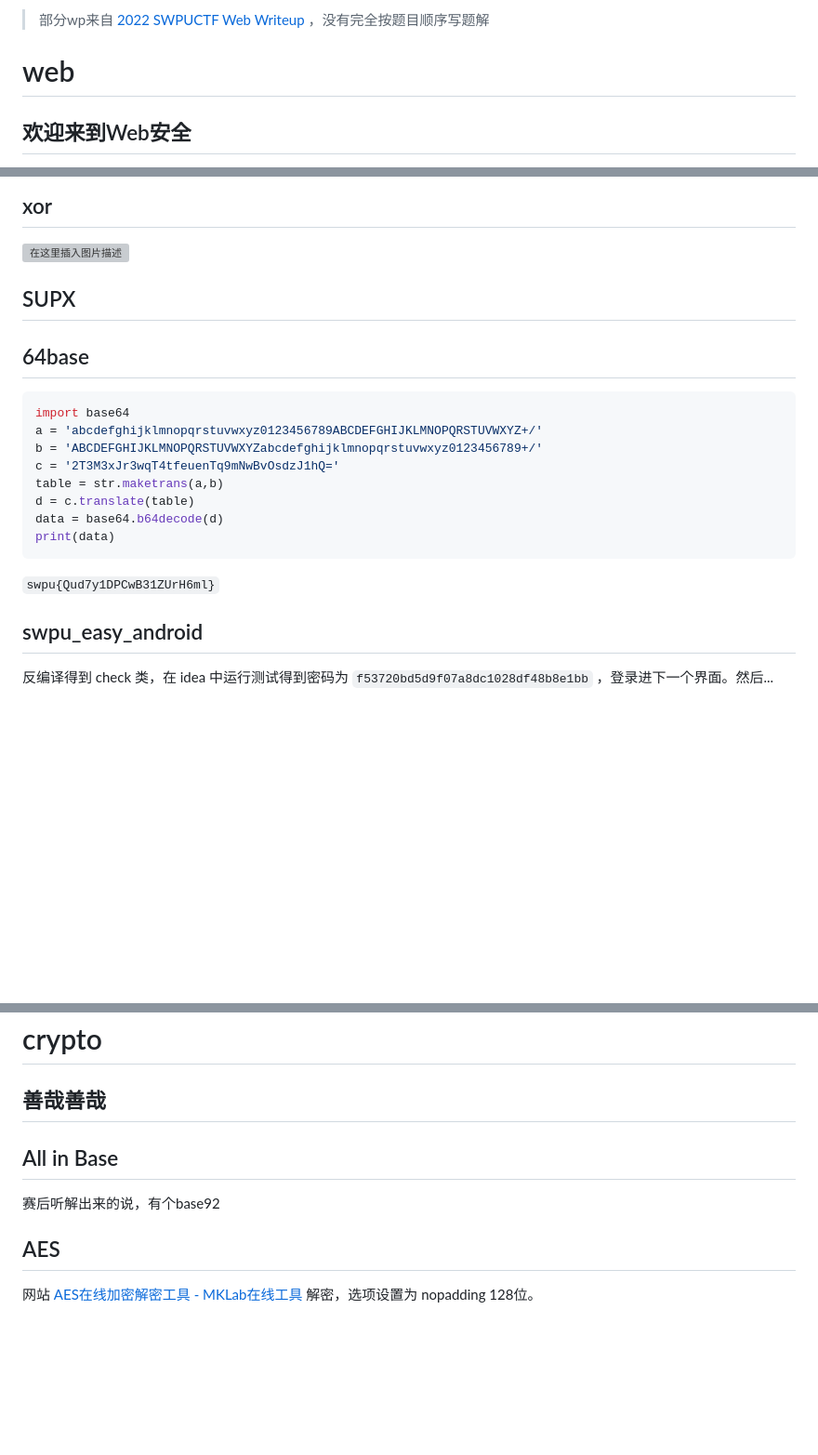
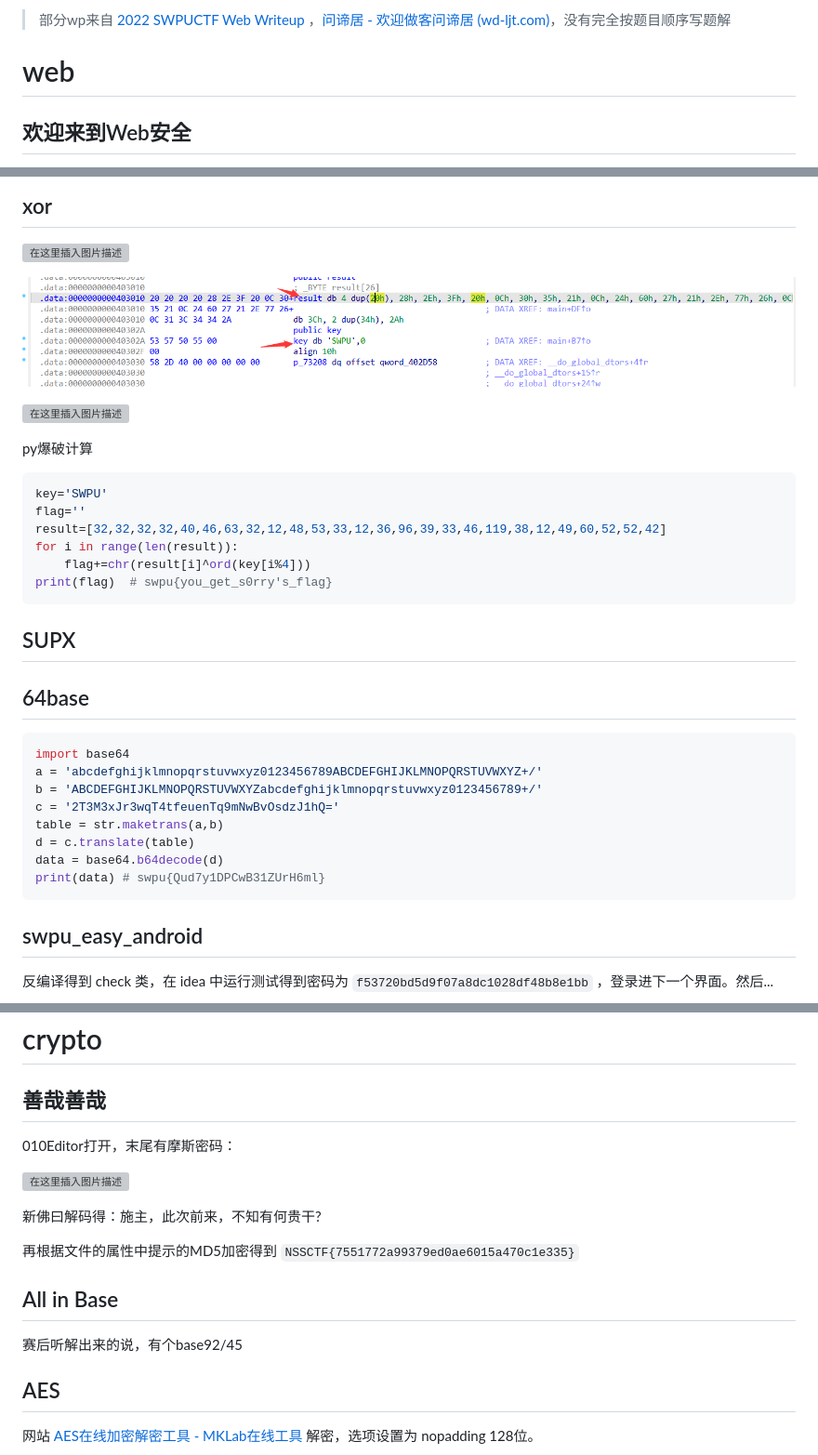
Before and after one commit to yjprolus/SWPUCTF2022, a Markdown page: README.md, 3 parts joined by grey strips. Shown: that part at 93% size. GitHub-like rendering; pictures changed too: image/README/1666632716647.png (added); blank space fills up the shorter version; grey boxes are pictures that could not be loaded.

Commit message:
修改1025-1

````diff
--- a/README.md
+++ b/README.md
@@ -1,4 +1,4 @@
-> 部分wp来自 [2022 SWPUCTF Web Writeup](https://mp.weixin.qq.com/s/7vOX5hgN90Sejdn6SwWz-A) ，没有完全按题目顺序写题解
+> 部分wp来自 [2022 SWPUCTF Web Writeup](https://mp.weixin.qq.com/s/7vOX5hgN90Sejdn6SwWz-A) ，[问谛居 - 欢迎做客问谛居 (wd-ljt.com)](https://www.wd-ljt.com/)，没有完全按题目顺序写题解
 
 # web
 
@@ -513,9 +513,25 @@ inject("http://175.24.172.136:30063/")
 
 ![在这里插入图片描述](https://img-blog.csdnimg.cn/14ea27ecf06b49019c7e9a2298b84dfa.png)
 
+![1666632716647](image/README/1666632716647.png)
+
+![在这里插入图片描述](https://img-blog.csdnimg.cn/ef900b931c0b4f1e9785ff87889e3e3a.png)
+
+py爆破计算
+
+```python
+key='SWPU'
+flag=''
+result=[32,32,32,32,40,46,63,32,12,48,53,33,12,36,96,39,33,46,119,38,12,49,60,52,52,42]
+for i in range(len(result)):
+    flag+=chr(result[i]^ord(key[i%4]))
+print(flag)  # swpu{you_get_s0rry's_flag}
+```
+
 ## SUPX
 
 ## 64base
+
 
 ```python
 import base64
@@ -525,10 +541,8 @@ c = '2T3M3xJr3wqT4tfeuenTq9mNwBvOsdzJ1hQ='
 table = str.maketrans(a,b)
 d = c.translate(table)
 data = base64.b64decode(d)
-print(data)
+print(data) # swpu{Qud7y1DPCwB31ZUrH6ml}
 ```
-
-`swpu{Qud7y1DPCwB31ZUrH6ml}`
 
 ## swpu_easy_android
 
@@ -595,9 +609,17 @@ else:
 
 ## 善哉善哉
 
+010Editor打开，末尾有摩斯密码：
+
+![在这里插入图片描述](https://img-blog.csdnimg.cn/853c79633d9a418baed0322e9457e482.png)
+
+新佛曰解码得：施主，此次前来，不知有何贵干?
+
+再根据文件的属性中提示的MD5加密得到 `NSSCTF{7551772a99379ed0ae6015a470c1e335}`
+
 ## All in Base
 
-赛后听解出来的说，有个base92
+赛后听解出来的说，有个base92/45
 
 ## AES
 
````
